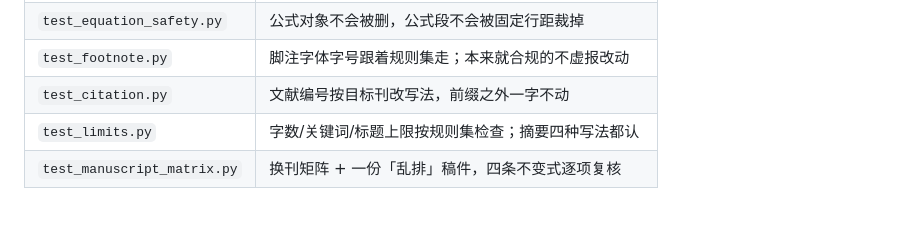
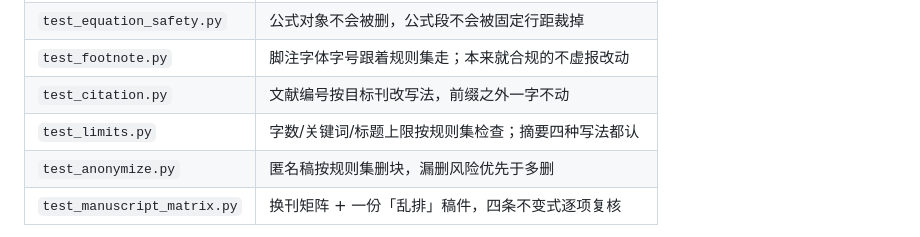
Before and after one commit to Sky-scrape/format-workshop, a Markdown page: README.md, the part around the change. GitHub-like rendering; blank space fills up the shorter version.

```diff
--- a/README.md
+++ b/README.md
@@ -208,6 +208,7 @@ pytest
 | `test_footnote.py` | 脚注字体字号跟着规则集走；本来就合规的不虚报改动 |
 | `test_citation.py` | 文献编号按目标刊改写法，前缀之外一字不动 |
 | `test_limits.py` | 字数/关键词/标题上限按规则集检查；摘要四种写法都认 |
+| `test_anonymize.py` | 匿名稿按规则集删块，漏删风险优先于多删 |
 | `test_manuscript_matrix.py` | 换刊矩阵 + 一份「乱排」稿件，四条不变式逐项复核 |
 
 测试用的是**合成稿**：由 `tools/render_sample.py` 从规则集渲染，正文是核验文本；另有一份手工构造的「乱排稿」（半角标点、制表符撑开的表题、错序表注、带固定行距的图片、手写编号的各级标题）。不依赖任何真实论文，因此可以在 CI 里跑，也可以公开。
```
Also changed, not shown: DESIGN.md (+2 -0 lines), docs/screenshots/03-result.png, 2 other files.
